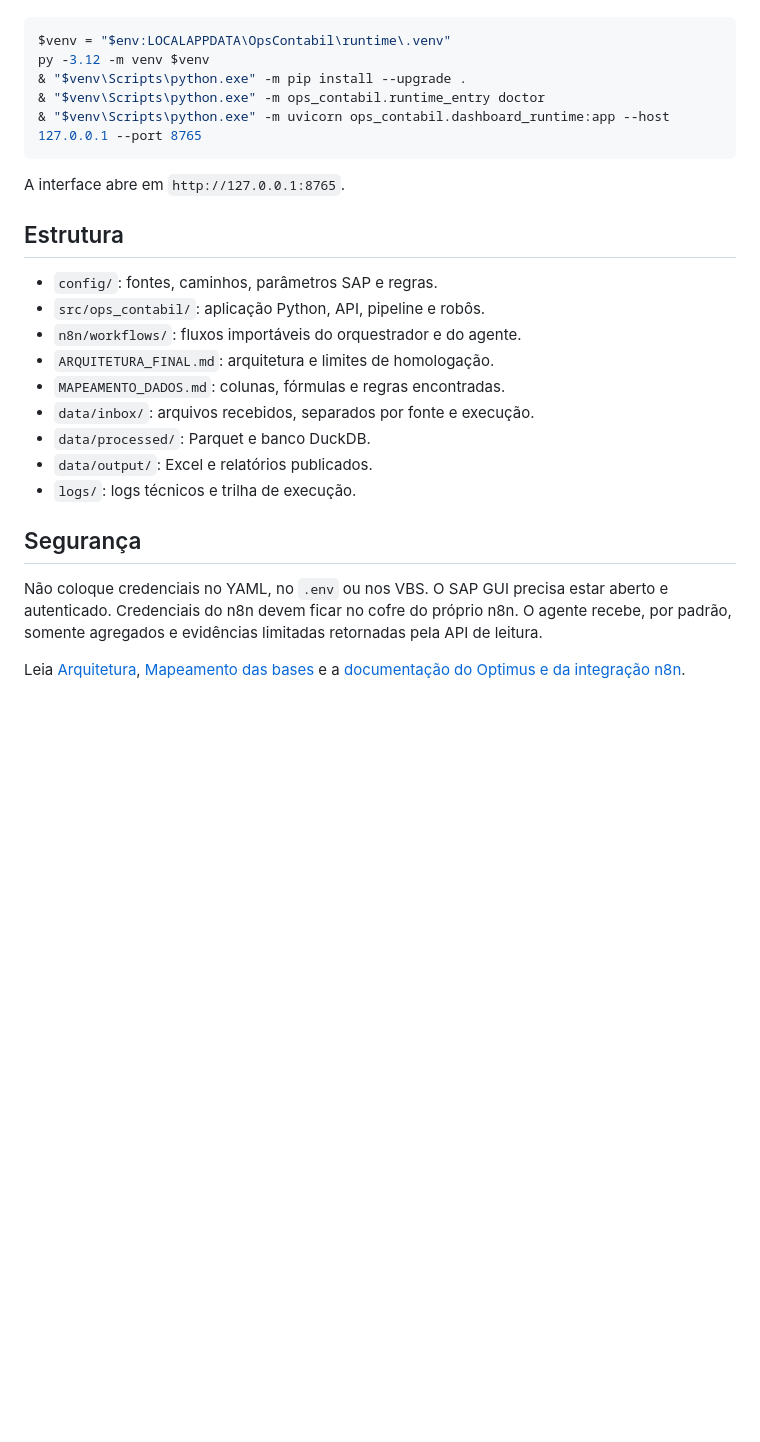
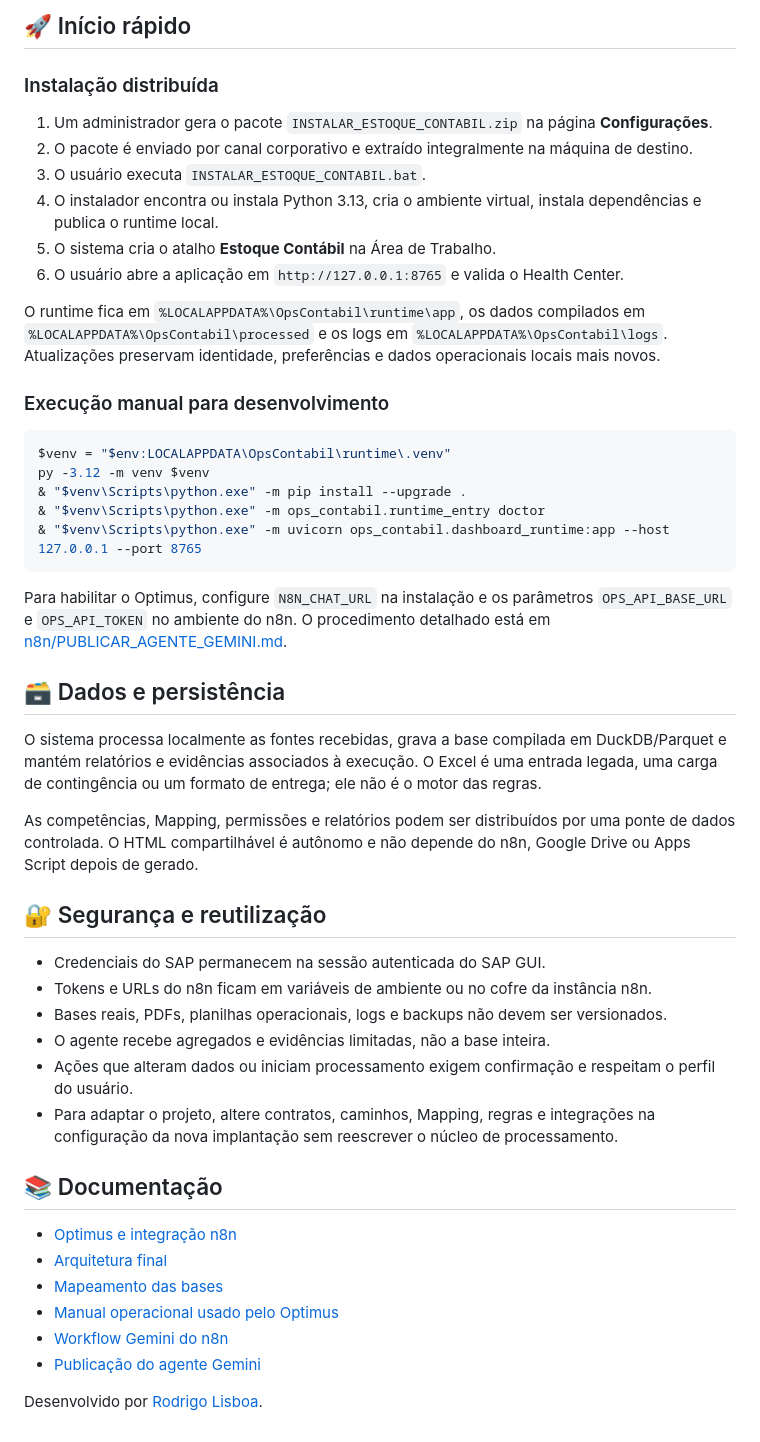
Before and after one commit to rodrigolisboa25-create/projects, a Markdown page: estoque-contabil/README.md, the part around one of its changes. Drawn GitHub-style; blank space fills up the shorter version.

````diff
--- a/estoque-contabil/README.md
+++ b/estoque-contabil/README.md
@@ -46,3 +137,17 @@ Alternativa manual:
+## 🚀 Início rápido
+
+### Instalação distribuída
+
+1. Um administrador gera o pacote `INSTALAR_ESTOQUE_CONTABIL.zip` na página **Configurações**.
+2. O pacote é enviado por canal corporativo e extraído integralmente na máquina de destino.
+3. O usuário executa `INSTALAR_ESTOQUE_CONTABIL.bat`.
+4. O instalador encontra ou instala Python 3.13, cria o ambiente virtual, instala dependências e publica o runtime local.
+5. O sistema cria o atalho **Estoque Contábil** na Área de Trabalho.
+6. O usuário abre a aplicação em `http://127.0.0.1:8765` e valida o Health Center.
+
+O runtime fica em `%LOCALAPPDATA%\OpsContabil\runtime\app`, os dados compilados em `%LOCALAPPDATA%\OpsContabil\processed` e os logs em `%LOCALAPPDATA%\OpsContabil\logs`. Atualizações preservam identidade, preferências e dados operacionais locais mais novos.
+
+### Execução manual para desenvolvimento
 
 ```powershell
 $venv = "$env:LOCALAPPDATA\OpsContabil\runtime\.venv"
@@ -52,22 +157,30 @@ py -3.12 -m venv $venv
 & "$venv\Scripts\python.exe" -m uvicorn ops_contabil.dashboard_runtime:app --host 127.0.0.1 --port 8765
 ```
 
-A interface abre em `http://127.0.0.1:8765`.
+Para habilitar o Optimus, configure `N8N_CHAT_URL` na instalação e os parâmetros `OPS_API_BASE_URL` e `OPS_API_TOKEN` no ambiente do n8n. O procedimento detalhado está em [n8n/PUBLICAR_AGENTE_GEMINI.md](n8n/PUBLICAR_AGENTE_GEMINI.md).
 
-## Estrutura
+## 🗃️ Dados e persistência
 
-- `config/`: fontes, caminhos, parâmetros SAP e regras.
-- `src/ops_contabil/`: aplicação Python, API, pipeline e robôs.
-- `n8n/workflows/`: fluxos importáveis do orquestrador e do agente.
-- `ARQUITETURA_FINAL.md`: arquitetura e limites de homologação.
-- `MAPEAMENTO_DADOS.md`: colunas, fórmulas e regras encontradas.
-- `data/inbox/`: arquivos recebidos, separados por fonte e execução.
-- `data/processed/`: Parquet e banco DuckDB.
-- `data/output/`: Excel e relatórios publicados.
-- `logs/`: logs técnicos e trilha de execução.
+O sistema processa localmente as fontes recebidas, grava a base compilada em DuckDB/Parquet e mantém relatórios e evidências associados à execução. O Excel é uma entrada legada, uma carga de contingência ou um formato de entrega; ele não é o motor das regras.
 
-## Segurança
+As competências, Mapping, permissões e relatórios podem ser distribuídos por uma ponte de dados controlada. O HTML compartilhável é autônomo e não depende do n8n, Google Drive ou Apps Script depois de gerado.
 
-Não coloque credenciais no YAML, no `.env` ou nos VBS. O SAP GUI precisa estar aberto e autenticado. Credenciais do n8n devem ficar no cofre do próprio n8n. O agente recebe, por padrão, somente agregados e evidências limitadas retornadas pela API de leitura.
+## 🔐 Segurança e reutilização
 
-Leia [Arquitetura](ARQUITETURA_FINAL.md), [Mapeamento das bases](MAPEAMENTO_DADOS.md) e a [documentação do Optimus e da integração n8n](docs/optimus.md).
+- Credenciais do SAP permanecem na sessão autenticada do SAP GUI.
+- Tokens e URLs do n8n ficam em variáveis de ambiente ou no cofre da instância n8n.
+- Bases reais, PDFs, planilhas operacionais, logs e backups não devem ser versionados.
+- O agente recebe agregados e evidências limitadas, não a base inteira.
+- Ações que alteram dados ou iniciam processamento exigem confirmação e respeitam o perfil do usuário.
+- Para adaptar o projeto, altere contratos, caminhos, Mapping, regras e integrações na configuração da nova implantação sem reescrever o núcleo de processamento.
+
+## 📚 Documentação
+
+- [Optimus e integração n8n](docs/optimus.md)
+- [Arquitetura final](ARQUITETURA_FINAL.md)
+- [Mapeamento das bases](MAPEAMENTO_DADOS.md)
+- [Manual operacional usado pelo Optimus](src/ops_contabil/knowledge/manual_sistema.md)
+- [Workflow Gemini do n8n](n8n/workflows/ops_contabil_agent_gemini.json)
+- [Publicação do agente Gemini](n8n/PUBLICAR_AGENTE_GEMINI.md)
+
+Desenvolvido por [Rodrigo Lisboa](https://github.com/rodrigolisboa25-create).
````
Also changed, not shown: other parts of estoque-contabil/README.md (+120 -29 lines), 1 other file.
